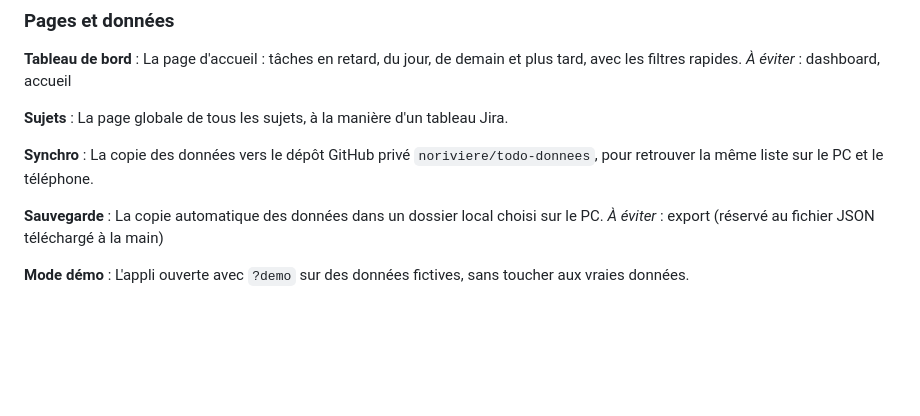
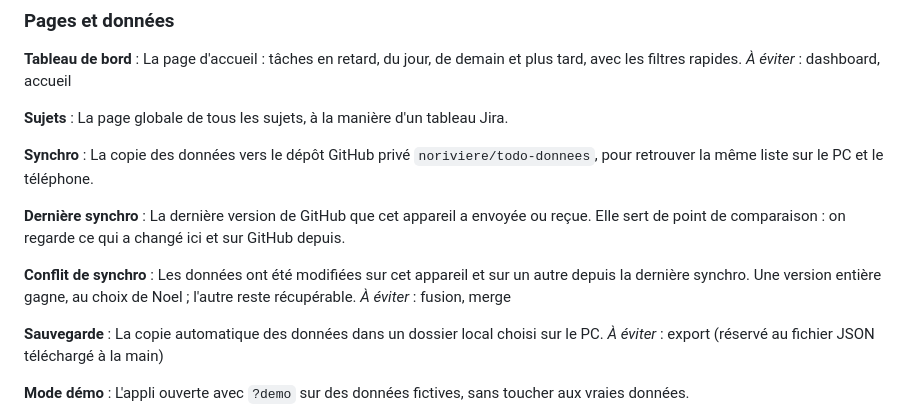
Before and after one commit to noriviere/todo, a Markdown page: CONTEXT.md, the part around the change. Rendered like a GitHub page; blank space fills up the shorter version.

Commit message:
Glossaire : Dernière synchro et Conflit de synchro (piste A)
Co-Authored-By: Claude Opus 5.5 <noreply@anthropic.com>
Claude-Session: https://claude.ai/code/session_01GoxkUQGb2v3YXL6vQLqnzk

```diff
--- a/CONTEXT.md
+++ b/CONTEXT.md
@@ -121,6 +121,13 @@ La page globale de tous les sujets, à la manière d'un tableau Jira.
 **Synchro** :
 La copie des données vers le dépôt GitHub privé `noriviere/todo-donnees`, pour retrouver la même liste sur le PC et le téléphone.
 
+**Dernière synchro** :
+La dernière version de GitHub que cet appareil a envoyée ou reçue. Elle sert de point de comparaison : on regarde ce qui a changé ici et sur GitHub depuis.
+
+**Conflit de synchro** :
+Les données ont été modifiées sur cet appareil et sur un autre depuis la dernière synchro. Une version entière gagne, au choix de Noel ; l'autre reste récupérable.
+_À éviter_ : fusion, merge
+
 **Sauvegarde** :
 La copie automatique des données dans un dossier local choisi sur le PC.
 _À éviter_ : export (réservé au fichier JSON téléchargé à la main)
```
